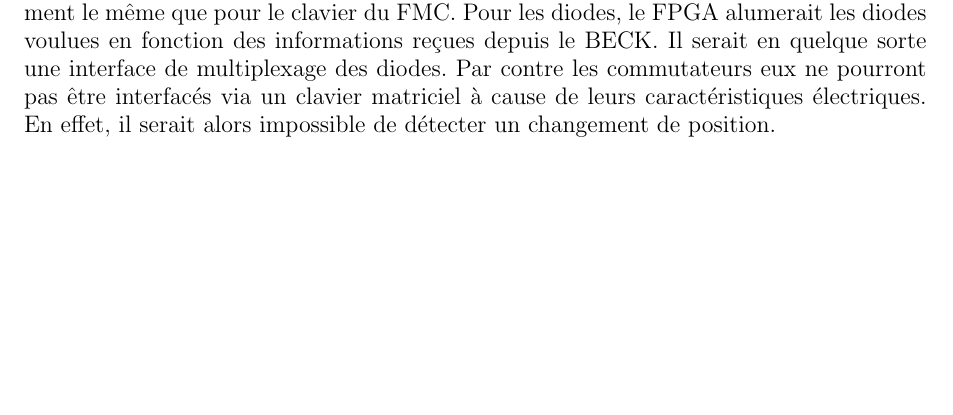
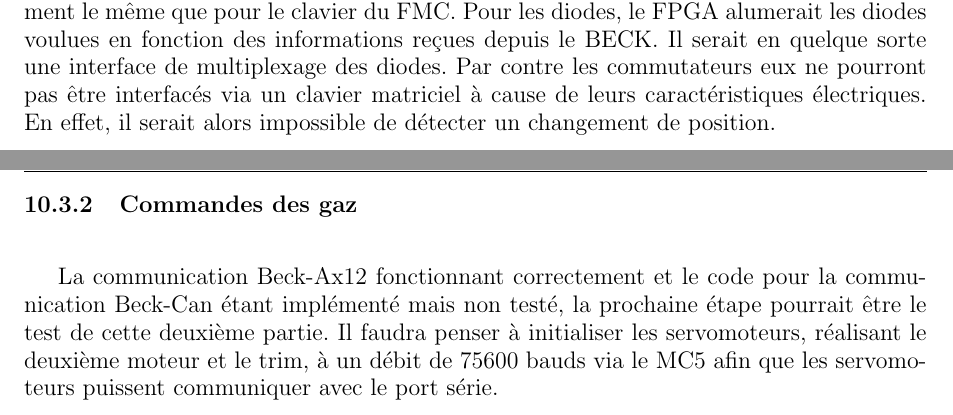
Before and after one commit to pipi/cockpitsim, a LaTeX document (doc/manual/rapport.tex, which reads doc/manual/etat_final_evolution.tex): part of page 76 of 82 before the commit and two parts of pages 76 and 77 of 84 after it, the two joined at a grey line, cut so that both start at the same text, the shorter picture padded with empty space. Compiled offline with pdfLaTeX; the source files are stored in an older character set and shown here as Unicode.

Commit message:
changes --salwa

```diff
--- a/doc/manual/etat_final_evolution.tex
+++ b/doc/manual/etat_final_evolution.tex
@@ -28,3 +28,6 @@ Pour les diodes, le FPGA alumerait les diodes voulues en fonction des informatio
 en quelque sorte une interface de multiplexage des diodes. Par contre les commutateurs eux ne pourront pas être
 interfacés via un clavier matriciel à cause de leurs caractéristiques électriques. En effet, il serait alors impossible
 de détecter un changement de position.
+\subsection{Commandes des gaz}
+La communication Beck-Ax12 fonctionnant correctement et le code pour la communication Beck-Can étant implémenté mais non testé, la prochaine étape pourrait être le test de cette deuxième partie.
+Il faudra penser à initialiser les servomoteurs, réalisant le deuxième moteur et le trim, à un débit de 75600 bauds via le MC5 afin que les servomoteurs puissent communiquer avec le port série.
```
